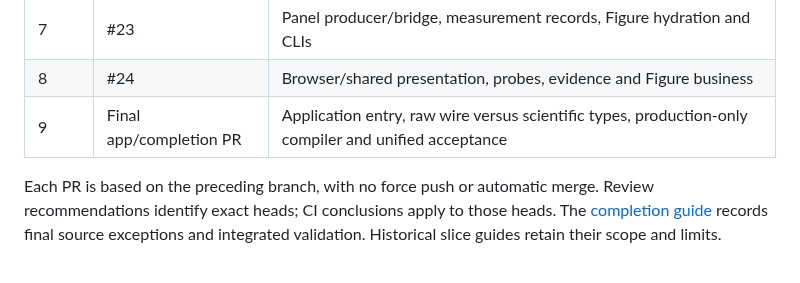
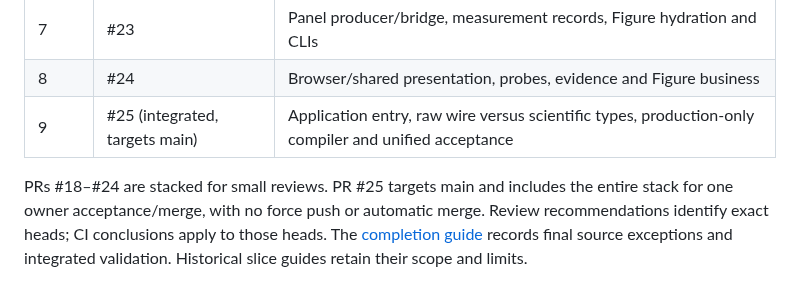
Before and after one commit to wuchqwq/microscopy-workbench, a Markdown page: docs/TS_MIGRATION_PROGRESS.md, the part around the change. Drawn GitHub-style.

```diff
--- a/docs/TS_MIGRATION_PROGRESS.md
+++ b/docs/TS_MIGRATION_PROGRESS.md
@@ -14,9 +14,10 @@ Neither reference was moved. The stack remains unmerged for owner acceptance.
 | 6 | #22 | Structure worker, viewer alias/closure and typed browser initializer |
 | 7 | #23 | Panel producer/bridge, measurement records, Figure hydration and CLIs |
 | 8 | #24 | Browser/shared presentation, probes, evidence and Figure business |
-| 9 | Final app/completion PR | Application entry, raw wire versus scientific types, production-only compiler and unified acceptance |
+| 9 | #25 (integrated, targets main) | Application entry, raw wire versus scientific types, production-only compiler and unified acceptance |
 
-Each PR is based on the preceding branch, with no force push or automatic merge.
+PRs #18–#24 are stacked for small reviews. PR #25 targets main and includes the
+entire stack for one owner acceptance/merge, with no force push or automatic merge.
 Review recommendations identify exact heads; CI conclusions apply to those heads.
 The [completion guide](TYPESCRIPT_COMPLETE.md) records final source exceptions and
 integrated validation. Historical slice guides retain their scope and limits.
```
Also changed, not shown: docs/TYPESCRIPT_COMPLETE.md (+31 -0 lines), docs/examples/ts-complete/compiled-panel.png (added), 2 other files.
